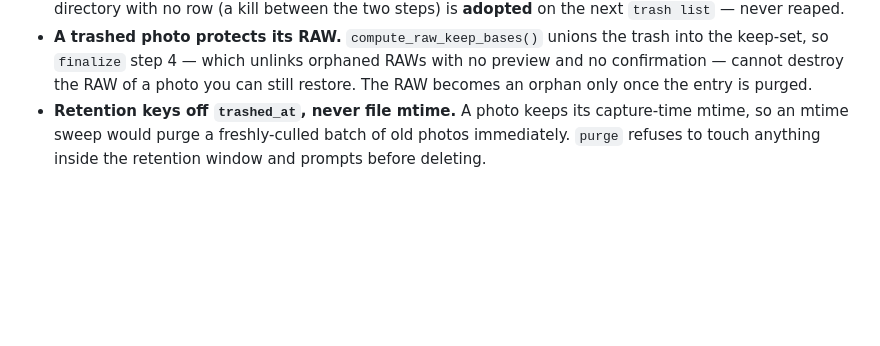
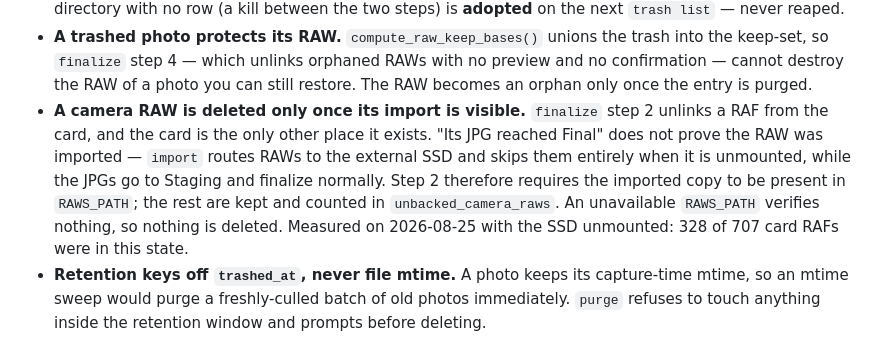
Before and after one commit to jkrumm/photo-flow, a Markdown page: SAFETY.md, the part around the change. Drawn GitHub-style; blank space fills up the shorter version.

```diff
--- a/SAFETY.md
+++ b/SAFETY.md
@@ -68,6 +68,13 @@ so it is the one path that must be reversible:
   keep-set, so `finalize` step 4 — which unlinks orphaned RAWs with no preview and no
   confirmation — cannot destroy the RAW of a photo you can still restore. The RAW becomes an
   orphan only once the entry is purged.
+- **A camera RAW is deleted only once its import is visible.** `finalize` step 2 unlinks a RAF
+  from the card, and the card is the only other place it exists. "Its JPG reached Final" does not
+  prove the RAW was imported — `import` routes RAWs to the external SSD and skips them entirely
+  when it is unmounted, while the JPGs go to Staging and finalize normally. Step 2 therefore
+  requires the imported copy to be present in `RAWS_PATH`; the rest are kept and counted in
+  `unbacked_camera_raws`. An unavailable `RAWS_PATH` verifies nothing, so nothing is deleted.
+  Measured on 2026-08-25 with the SSD unmounted: 328 of 707 card RAFs were in this state.
 - **Retention keys off `trashed_at`, never file mtime.** A photo keeps its capture-time mtime, so
   an mtime sweep would purge a freshly-culled batch of old photos immediately. `purge` refuses to
   touch anything inside the retention window and prompts before deleting.
```
Also changed, not shown: CLAUDE.md (+49 -3 lines).
